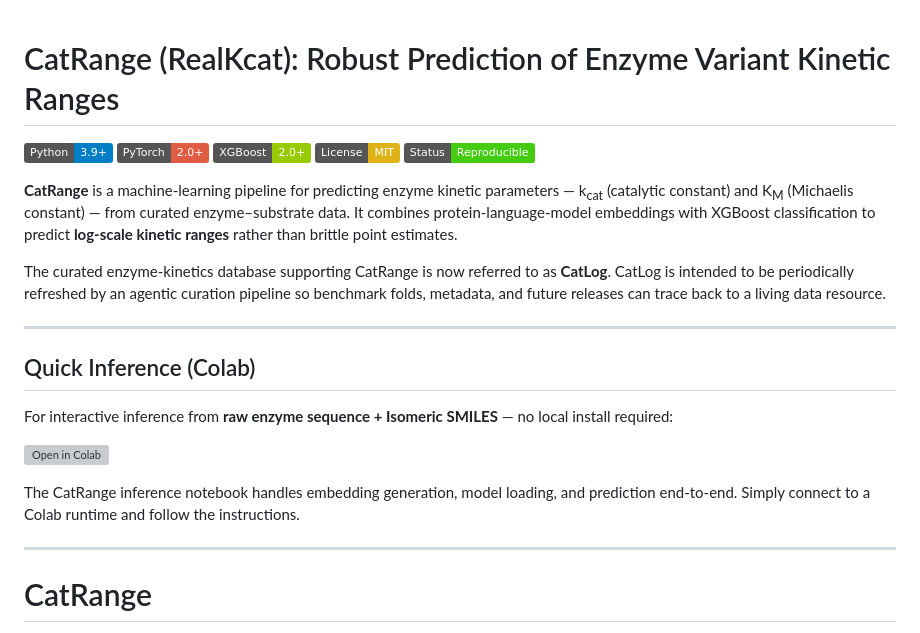
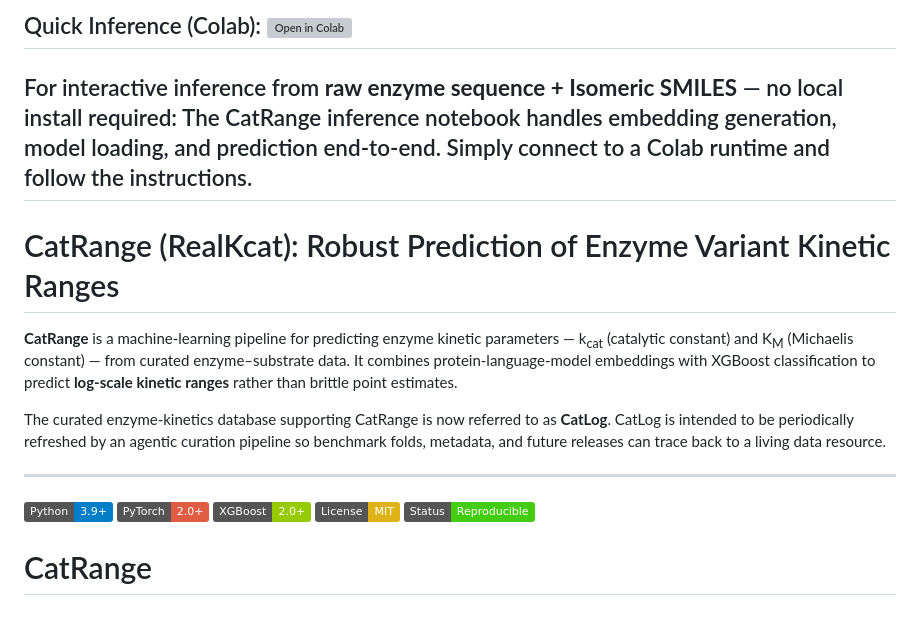
Before and after one commit to ssbio/CatRange, a Markdown page: README.md, the part around the change. Drawn GitHub-style; badges without logos; grey boxes are pictures that could not be loaded.

Commit message:
Revise Quick Inference section in README
Updated the Quick Inference section to improve clarity and organization.

```diff
--- a/README.md
+++ b/README.md
@@ -1,4 +1,15 @@
+## Quick Inference (Colab): [![Open in Colab](https://colab.research.google.com/assets/colab-badge.svg)](https://colab.research.google.com/drive/1z8cPg2J-EF01rd0yl7fgGlvWDohOj5m0?usp=sharing)
+For interactive inference from **raw enzyme sequence + Isomeric SMILES** — no local install required: The CatRange inference notebook handles embedding generation, model loading, and prediction end-to-end. Simply connect to a Colab runtime and follow the instructions.
+---
+
 # CatRange (RealKcat): Robust Prediction of Enzyme Variant Kinetic Ranges
+
+**CatRange** is a machine-learning pipeline for predicting enzyme kinetic parameters — k<sub>cat</sub> (catalytic constant) and K<sub>M</sub> (Michaelis constant) — from curated enzyme–substrate data. It combines protein-language-model embeddings with XGBoost classification to predict **log-scale kinetic ranges** rather than brittle point estimates.
+
+The curated enzyme-kinetics database supporting CatRange is now referred to as **CatLog**. CatLog is intended to be periodically refreshed by an agentic curation pipeline so benchmark folds, metadata, and future releases can trace back to a living data resource.
+
+---
+
 
 [![Python 3.9+](https://img.shields.io/badge/Python-3.9+-blue.svg)](https://www.python.org/downloads/)
 [![PyTorch 2.0+](https://img.shields.io/badge/PyTorch-2.0+-red.svg)](https://pytorch.org/)
@@ -6,21 +17,6 @@
 [![License: MIT](https://img.shields.io/badge/License-MIT-yellow.svg)](LICENSE)
 [![Status: Reproducible](https://img.shields.io/badge/Status-Reproducible-brightgreen.svg)](#reproducibility)
 
-**CatRange** is a machine-learning pipeline for predicting enzyme kinetic parameters — k<sub>cat</sub> (catalytic constant) and K<sub>M</sub> (Michaelis constant) — from curated enzyme–substrate data. It combines protein-language-model embeddings with XGBoost classification to predict **log-scale kinetic ranges** rather than brittle point estimates.
-
-The curated enzyme-kinetics database supporting CatRange is now referred to as **CatLog**. CatLog is intended to be periodically refreshed by an agentic curation pipeline so benchmark folds, metadata, and future releases can trace back to a living data resource.
-
----
-
-## Quick Inference (Colab)
-
-For interactive inference from **raw enzyme sequence + Isomeric SMILES** — no local install required:
-
-[![Open in Colab](https://colab.research.google.com/assets/colab-badge.svg)](https://colab.research.google.com/drive/1z8cPg2J-EF01rd0yl7fgGlvWDohOj5m0?usp=sharing)
-
-The CatRange inference notebook handles embedding generation, model loading, and prediction end-to-end. Simply connect to a Colab runtime and follow the instructions.
-
----
 
 # CatRange
 
```
